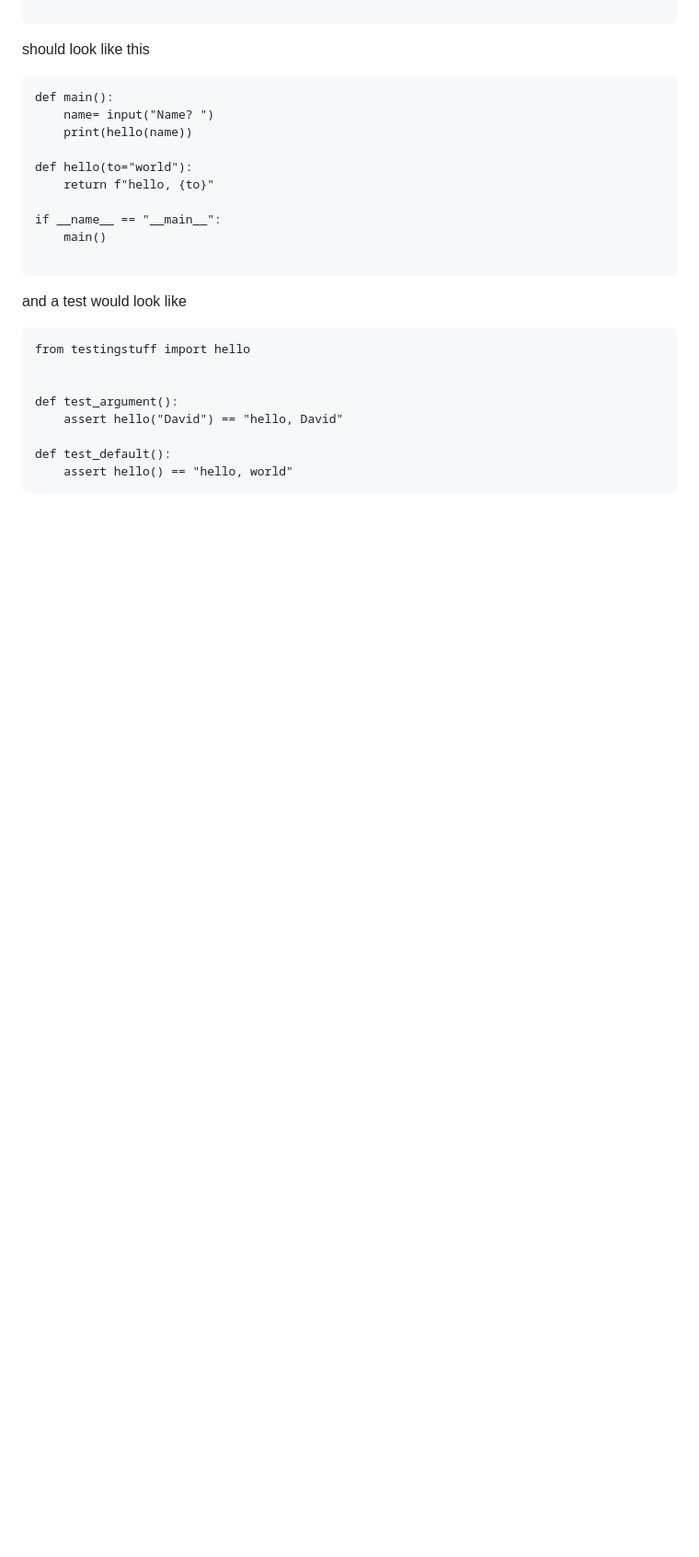
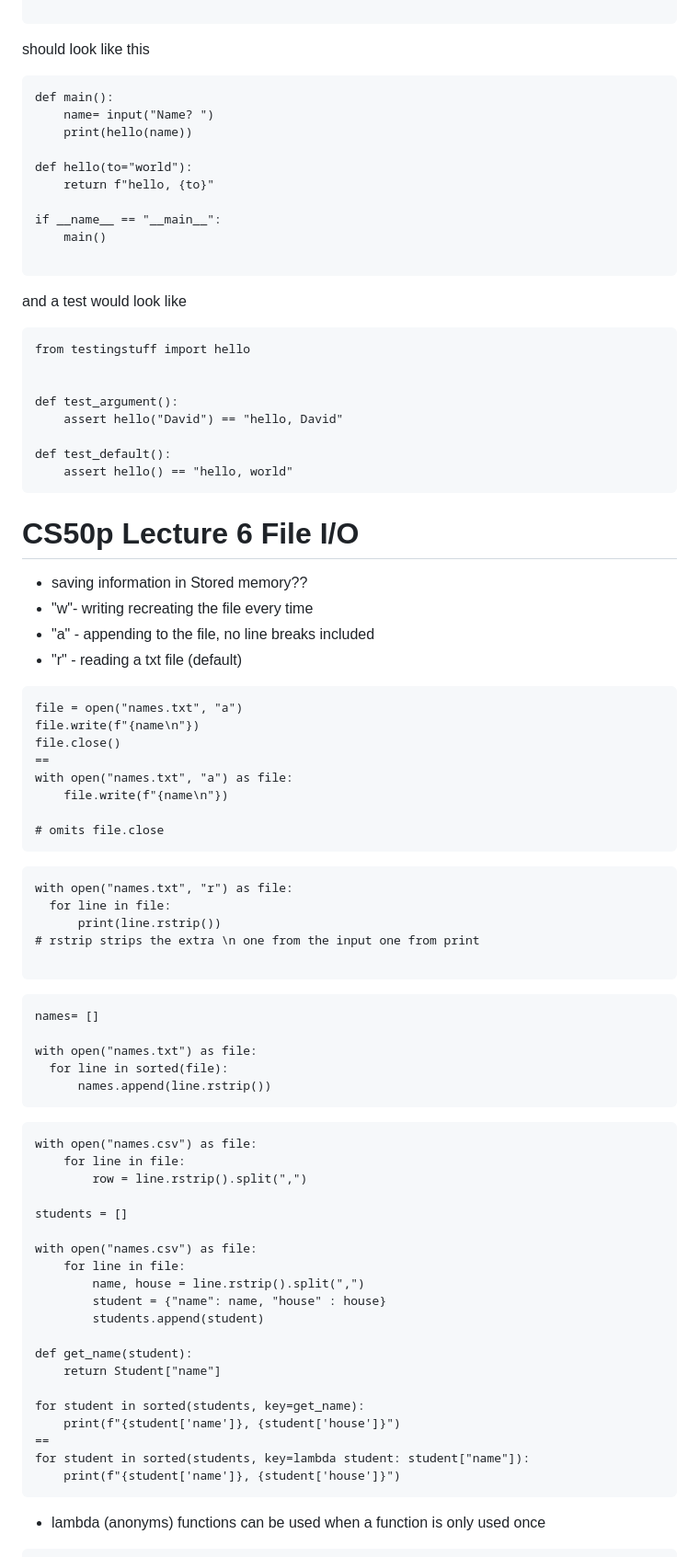
Before and after one commit to MichelleHaase/CS50p_x, a Markdown page: notes_CS50p.md, the part around the change printed below. Shown: that part at 92% size. GitHub-like rendering; blank space fills up the shorter version.

Commit message:
CS50p Lecture 6 File I/O + shorts

````diff
--- a/notes_CS50p.md
+++ b/notes_CS50p.md
@@ -496,3 +496,57 @@ def test_argument():
 def test_default():
     assert hello() == "hello, world"
 ```
+# CS50p Lecture 6 File I/O
+* saving information in Stored memory??
+* "w"- writing recreating the file every time
+* "a" - appending to the file, no line breaks included
+* "r" - reading a txt file (default)
+
+```
+file = open("names.txt", "a")
+file.write(f"{name\n"})
+file.close()
+==
+with open("names.txt", "a") as file:
+    file.write(f"{name\n"})
+
+# omits file.close
+```
+```
+with open("names.txt", "r") as file:
+  for line in file:
+      print(line.rstrip())
+# rstrip strips the extra \n one from the input one from print
+
+```
+```
+names= []
+
+with open("names.txt") as file:
+  for line in sorted(file):
+      names.append(line.rstrip())
+```
+```
+with open("names.csv") as file:
+    for line in file:
+        row = line.rstrip().split(",")
+
+students = []
+
+with open("names.csv") as file:
+    for line in file:
+        name, house = line.rstrip().split(",")
+        student = {"name": name, "house" : house}
+        students.append(student)
+
+def get_name(student):
+    return Student["name"]
+
+for student in sorted(students, key=get_name):
+    print(f"{student['name']}, {student['house']}")
+==
+for student in sorted(students, key=lambda student: student["name"]):
+    print(f"{student['name']}, {student['house']}")
+```
+* lambda (anonyms) functions can be used when a function is only used once
+
````
Also changed, not shown: other parts of notes_CS50p.md (+57 -12 lines).
